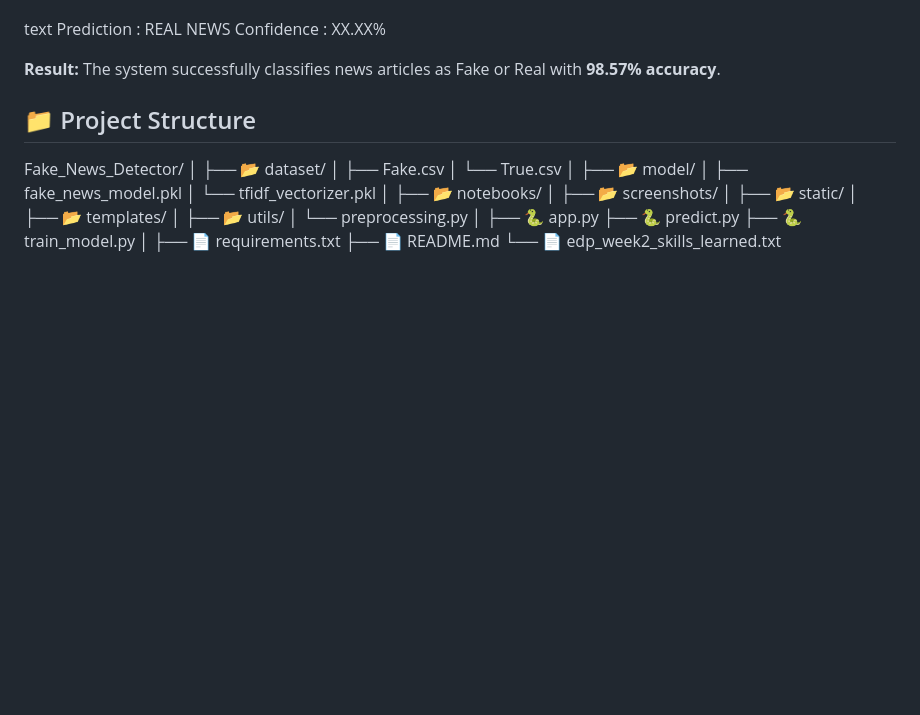
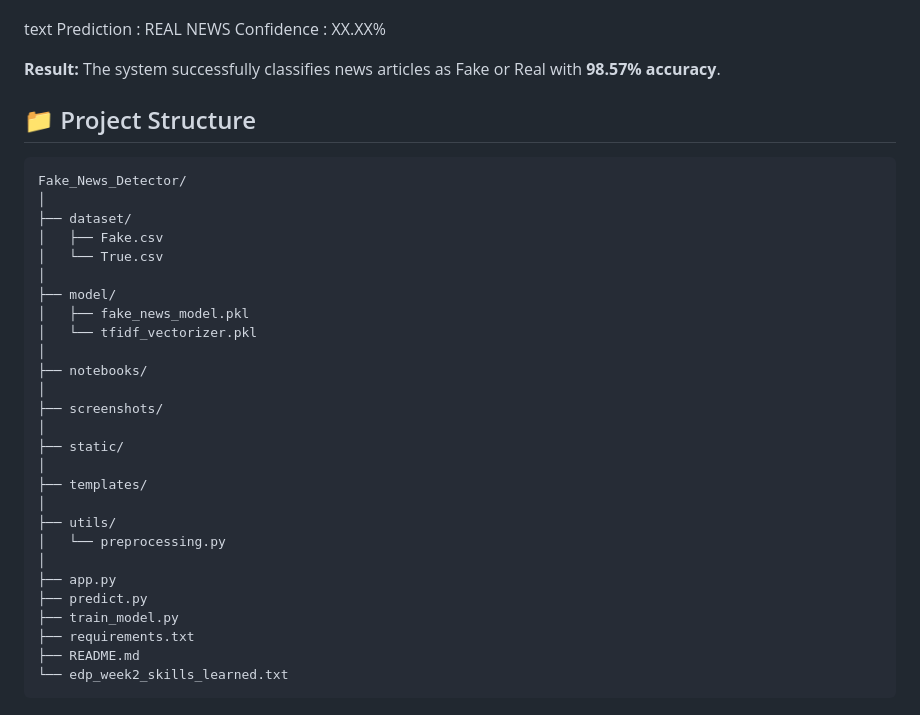
Before and after one commit to udaykirankambhampati/fakenewsdetection, a Markdown page: README.md, the part around the change. GitHub-like rendering; blank space fills up the shorter version.

Commit message:
Create professional Week 2 project README

````diff
--- a/README.md
+++ b/README.md
@@ -225,34 +225,34 @@ Confidence : XX.XX%
 
 **Result:** The system successfully classifies news articles as Fake or Real with **98.57% accuracy**.
 
-
 ## 📁 Project Structure
 
+```text
 Fake_News_Detector/
 │
-├── 📂 dataset/
+├── dataset/
 │   ├── Fake.csv
 │   └── True.csv
 │
-├── 📂 model/
+├── model/
 │   ├── fake_news_model.pkl
 │   └── tfidf_vectorizer.pkl
 │
-├── 📂 notebooks/
+├── notebooks/
 │
-├── 📂 screenshots/
+├── screenshots/
 │
-├── 📂 static/
+├── static/
 │
-├── 📂 templates/
+├── templates/
 │
-├── 📂 utils/
+├── utils/
 │   └── preprocessing.py
 │
-├── 🐍 app.py
-├── 🐍 predict.py
-├── 🐍 train_model.py
-│
-├── 📄 requirements.txt
-├── 📄 README.md
-└── 📄 edp_week2_skills_learned.txt
+├── app.py
+├── predict.py
+├── train_model.py
+├── requirements.txt
+├── README.md
+└── edp_week2_skills_learned.txt
+```
````
